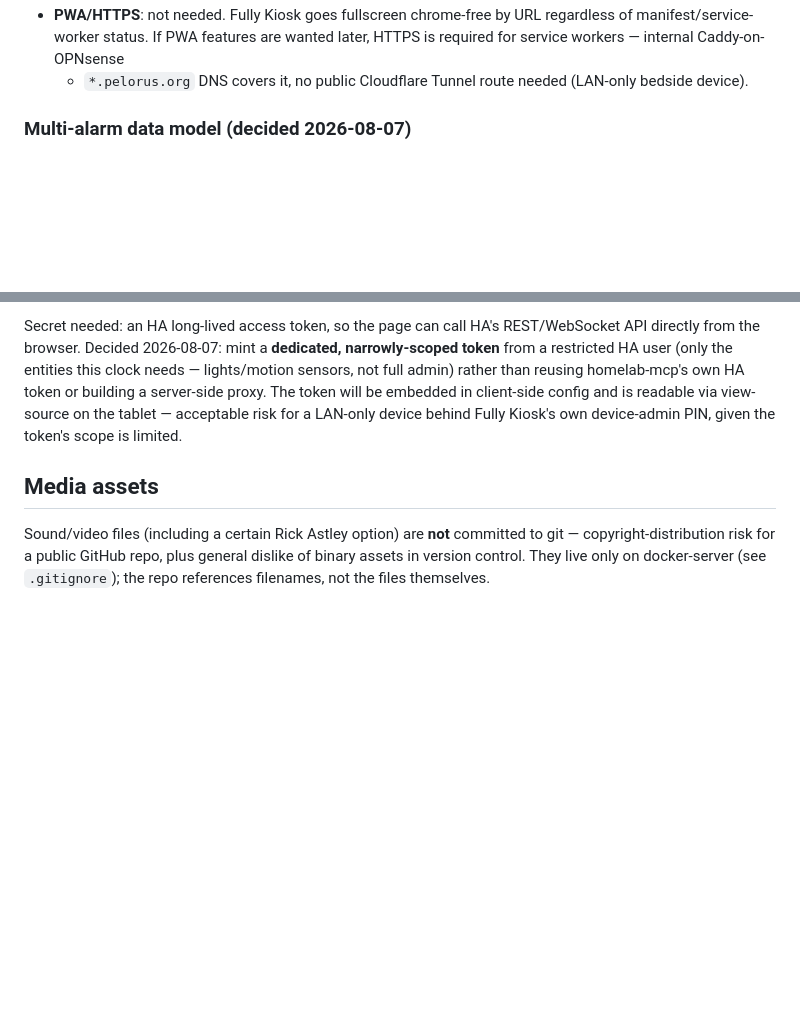
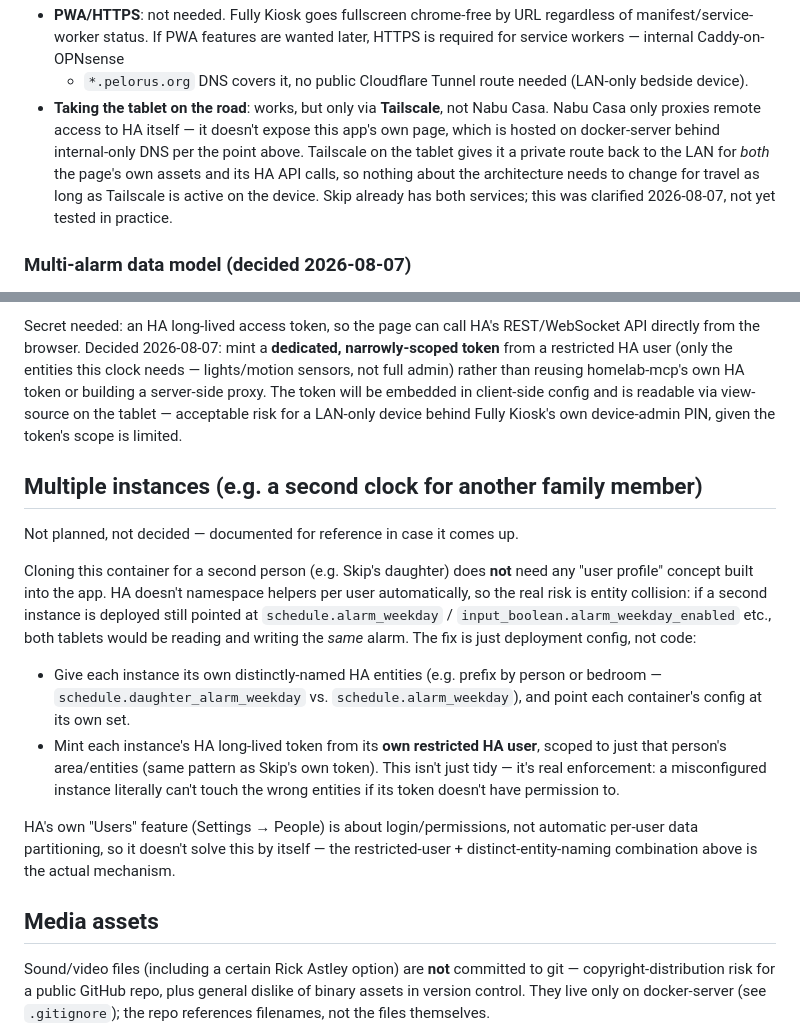
Before and after one commit to MrGibbage/kiosk-alarm-clock, a Markdown page: README.md, 2 parts joined by grey strips. Drawn GitHub-style; blank space fills up the shorter version.

Commit message:
Document multi-instance considerations and travel connectivity (Tailscale vs Nabu Casa)

```diff
--- a/README.md
+++ b/README.md
@@ -85,6 +85,14 @@ rather than inventing a new look per screen.
   later, HTTPS is required for service workers — internal Caddy-on-OPNsense
   + `*.pelorus.org` DNS covers it, no public Cloudflare Tunnel route needed
   (LAN-only bedside device).
+- **Taking the tablet on the road**: works, but only via **Tailscale**, not
+  Nabu Casa. Nabu Casa only proxies remote access to HA itself — it doesn't
+  expose this app's own page, which is hosted on docker-server behind
+  internal-only DNS per the point above. Tailscale on the tablet gives it a
+  private route back to the LAN for *both* the page's own assets and its
+  HA API calls, so nothing about the architecture needs to change for
+  travel as long as Tailscale is active on the device. Skip already has
+  both services; this was clarified 2026-08-07, not yet tested in practice.
 
 ### Multi-alarm data model (decided 2026-08-07)
 
@@ -177,6 +185,33 @@ The token will be embedded in client-side config and is readable via
 view-source on the tablet — acceptable risk for a LAN-only device behind
 Fully Kiosk's own device-admin PIN, given the token's scope is limited.
 
+## Multiple instances (e.g. a second clock for another family member)
+
+Not planned, not decided — documented for reference in case it comes up.
+
+Cloning this container for a second person (e.g. Skip's daughter) does
+**not** need any "user profile" concept built into the app. HA doesn't
+namespace helpers per user automatically, so the real risk is entity
+collision: if a second instance is deployed still pointed at
+`schedule.alarm_weekday` / `input_boolean.alarm_weekday_enabled` etc.,
+both tablets would be reading and writing the *same* alarm. The fix is
+just deployment config, not code:
+
+- Give each instance its own distinctly-named HA entities (e.g. prefix
+  by person or bedroom — `schedule.daughter_alarm_weekday` vs.
+  `schedule.alarm_weekday`), and point each container's config at its
+  own set.
+- Mint each instance's HA long-lived token from its **own restricted HA
+  user**, scoped to just that person's area/entities (same pattern as
+  Skip's own token). This isn't just tidy — it's real enforcement: a
+  misconfigured instance literally can't touch the wrong entities if its
+  token doesn't have permission to.
+
+HA's own "Users" feature (Settings → People) is about login/permissions,
+not automatic per-user data partitioning, so it doesn't solve this by
+itself — the restricted-user + distinct-entity-naming combination above
+is the actual mechanism.
+
 ## Media assets
 
 Sound/video files (including a certain Rick Astley option) are **not**
```
